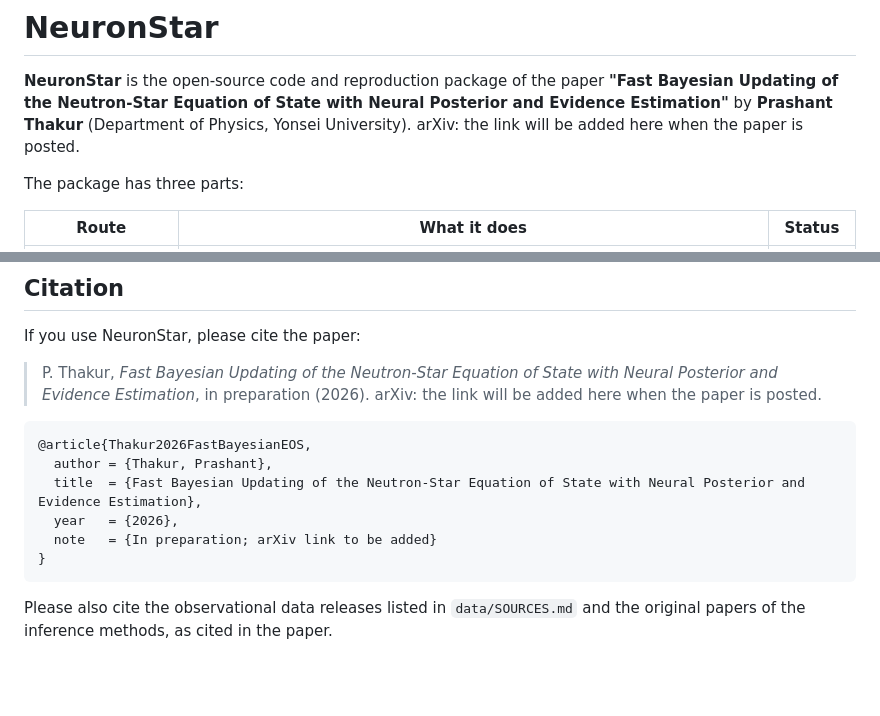
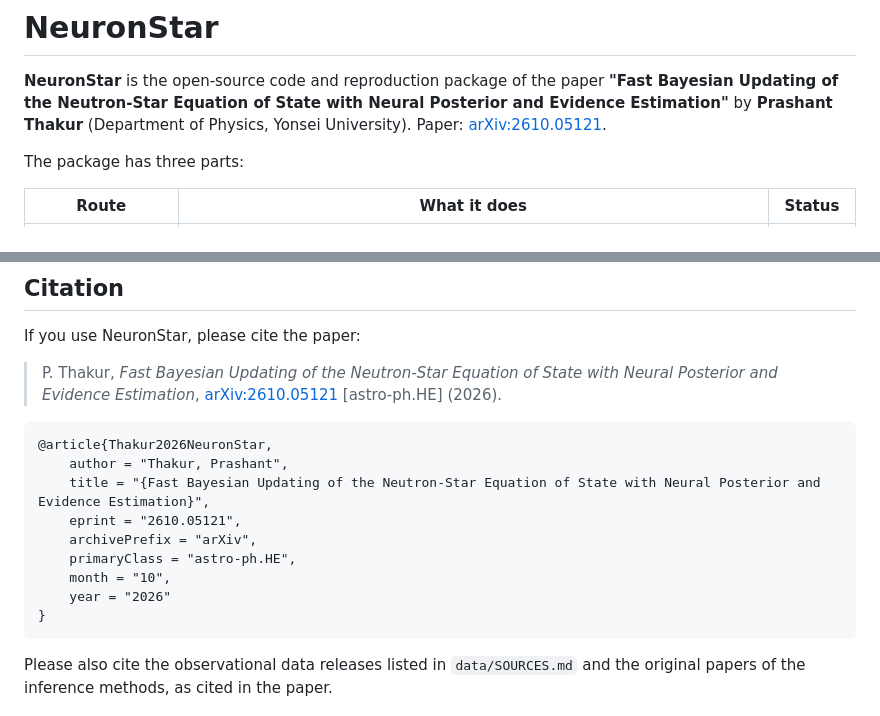
Before and after one commit to prashantstar123/NeuronStar, a Markdown page: README.md, 2 parts joined by grey strips. GitHub-like rendering; blank space fills up the shorter version.

Commit message:
README: cite the paper as arXiv:2610.05121

````diff
--- a/README.md
+++ b/README.md
@@ -2,7 +2,7 @@
 
 **NeuronStar** is the open-source code and reproduction package of the paper **"Fast Bayesian Updating of the Neutron-Star Equation of State with Neural
 Posterior and Evidence Estimation"** by **Prashant Thakur** (Department of Physics, Yonsei University).
-arXiv: the link will be added here when the paper is posted.
+Paper: [arXiv:2610.05121](https://arxiv.org/abs/2610.05121).
 
 The package has three parts:
 
@@ -190,14 +190,17 @@ For any other problem, open an issue on GitHub and attach the files in `build/lo
 If you use NeuronStar, please cite the paper:
 
 > P. Thakur, *Fast Bayesian Updating of the Neutron-Star Equation of State with Neural Posterior and
-> Evidence Estimation*, in preparation (2026). arXiv: the link will be added here when the paper is posted.
+> Evidence Estimation*, [arXiv:2610.05121](https://arxiv.org/abs/2610.05121) [astro-ph.HE] (2026).
 
 ```bibtex
-@article{Thakur2026FastBayesianEOS,
-  author = {Thakur, Prashant},
-  title  = {Fast Bayesian Updating of the Neutron-Star Equation of State with Neural Posterior and Evidence Estimation},
-  year   = {2026},
-  note   = {In preparation; arXiv link to be added}
+@article{Thakur2026NeuronStar,
+    author = "Thakur, Prashant",
+    title = "{Fast Bayesian Updating of the Neutron-Star Equation of State with Neural Posterior and Evidence Estimation}",
+    eprint = "2610.05121",
+    archivePrefix = "arXiv",
+    primaryClass = "astro-ph.HE",
+    month = "10",
+    year = "2026"
 }
 ```
 
````
